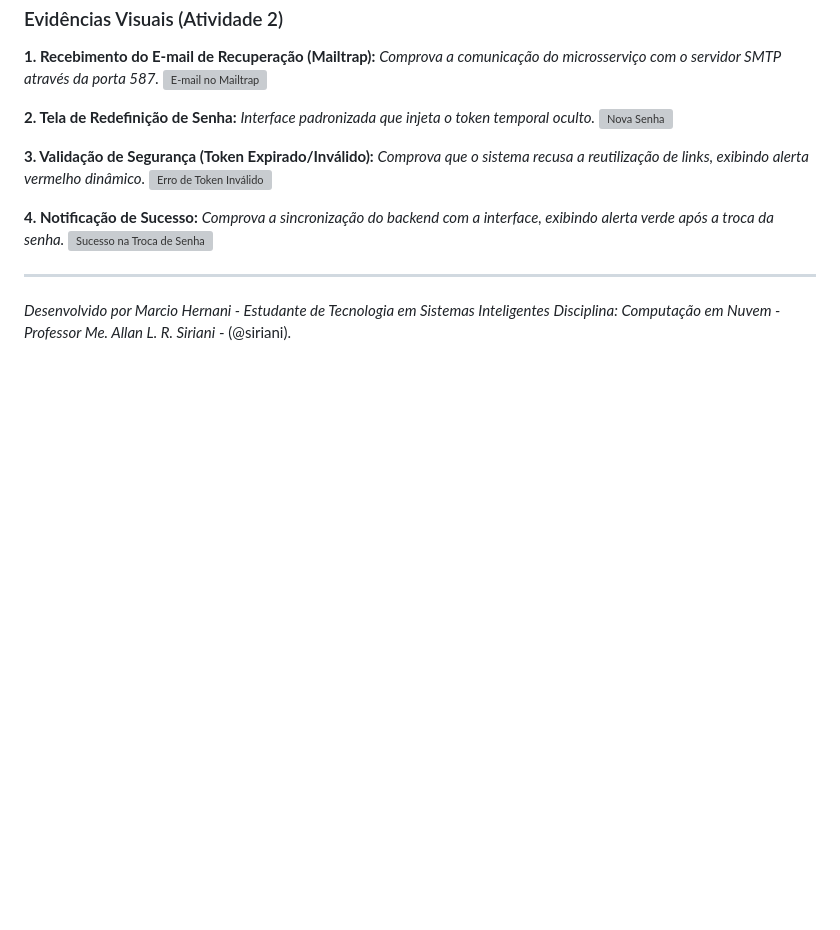
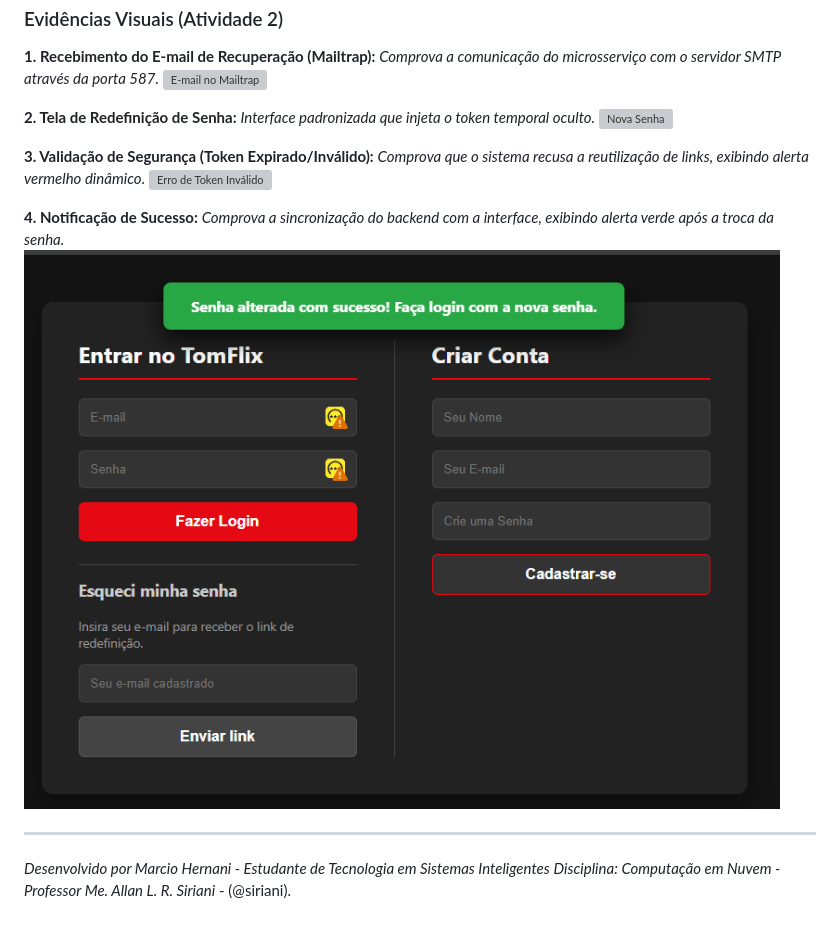
Before and after one commit to mhbsZSS/TomFlix_App, a Markdown page: README.md, the part around the change. GitHub-like rendering; blank space fills up the shorter version; grey boxes are pictures that could not be loaded.

Commit message:
Fix image path for password change success notification
Updated image path syntax for success notification.

```diff
--- a/README.md
+++ b/README.md
@@ -54,7 +54,7 @@ Nesta segunda etapa, a arquitetura foi refatorada para isolar a responsabilidade
 
 **4. Notificação de Sucesso:**
 *Comprova a sincronização do backend com a interface, exibindo alerta verde após a troca da senha.*
-![Sucesso na Troca de Senha](assets\img\alteracaoSenha.png)
+![Sucesso na Troca de Senha](assets/img/alteracaoSenha.png)
 
 ---
 *Desenvolvido por Marcio Hernani - Estudante de Tecnologia em Sistemas Inteligentes*
```
